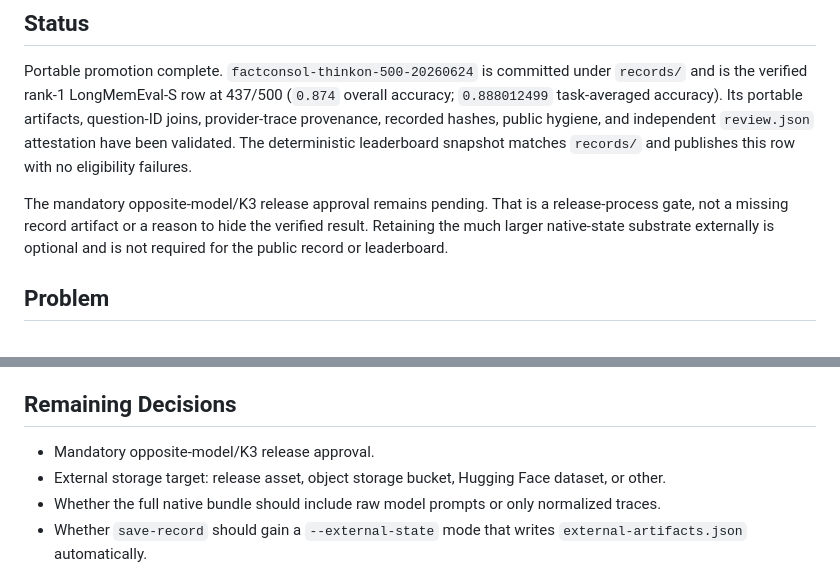
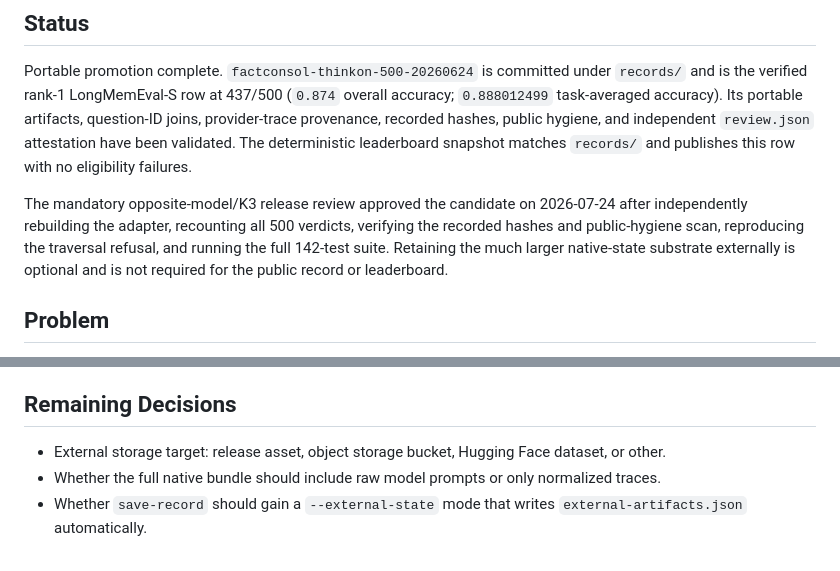
Before and after one commit to jak-pan/symbiotic-mem-bench, a Markdown page: docs/canonical-record-storage-task.md, 2 parts joined by grey strips. GitHub-like rendering.

Commit message:
docs(release): record K3 approval

```diff
--- a/docs/canonical-record-storage-task.md
+++ b/docs/canonical-record-storage-task.md
@@ -9,10 +9,11 @@ recorded hashes, public hygiene, and independent `review.json` attestation have
 The deterministic leaderboard snapshot matches `records/` and publishes this row with no
 eligibility failures.
 
-The mandatory opposite-model/K3 release approval remains pending. That is a release-process
-gate, not a missing record artifact or a reason to hide the verified result. Retaining the much
-larger native-state substrate externally is optional and is not required for the public record
-or leaderboard.
+The mandatory opposite-model/K3 release review approved the candidate on 2026-07-24 after
+independently rebuilding the adapter, recounting all 500 verdicts, verifying the recorded hashes
+and public-hygiene scan, reproducing the traversal refusal, and running the full 142-test suite.
+Retaining the much larger native-state substrate externally is optional and is not required for
+the public record or leaderboard.
 
 ## Problem
 
@@ -105,7 +106,6 @@ If created, a tracked `external-artifacts.json` should include:
 
 ## Remaining Decisions
 
-- Mandatory opposite-model/K3 release approval.
 - External storage target: release asset, object storage bucket, Hugging Face dataset, or other.
 - Whether the full native bundle should include raw model prompts or only normalized traces.
 - Whether `save-record` should gain a `--external-state` mode that writes
```
Also changed, not shown: other parts of docs/canonical-record-storage-task.md (+1 -1 lines), docs/longmemeval-methodology.md (+3 -2 lines), docs/oss-release-handoff.md (+4 -4 lines).
